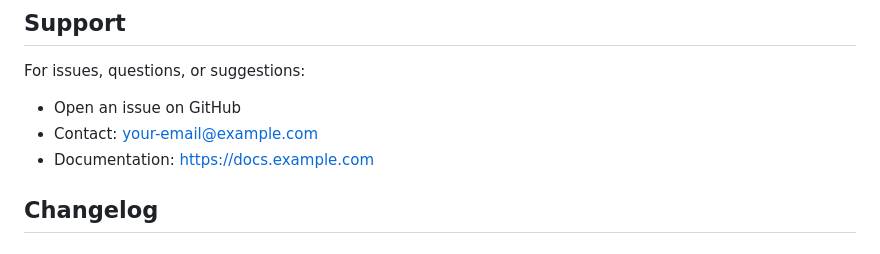
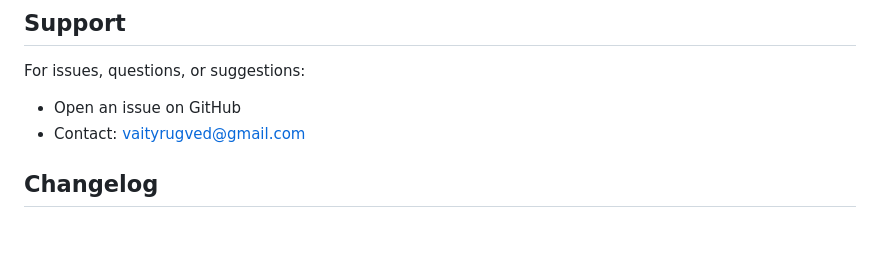
Before and after one commit to RugvedVaity/Digital-Footprint-Tracker, a Markdown page: README.md, the part around the change. Rendered like a GitHub page.

Commit message:
Change contact email in README
Updated contact email in the support section.

```diff
--- a/README.md
+++ b/README.md
@@ -306,8 +306,7 @@ This tool is designed for educational and authorized security testing purposes o
 
 For issues, questions, or suggestions:
 - Open an issue on GitHub
-- Contact: your-email@example.com
-- Documentation: https://docs.example.com
+- Contact: vaityrugved@gmail.com
 
 ## Changelog
 
```
